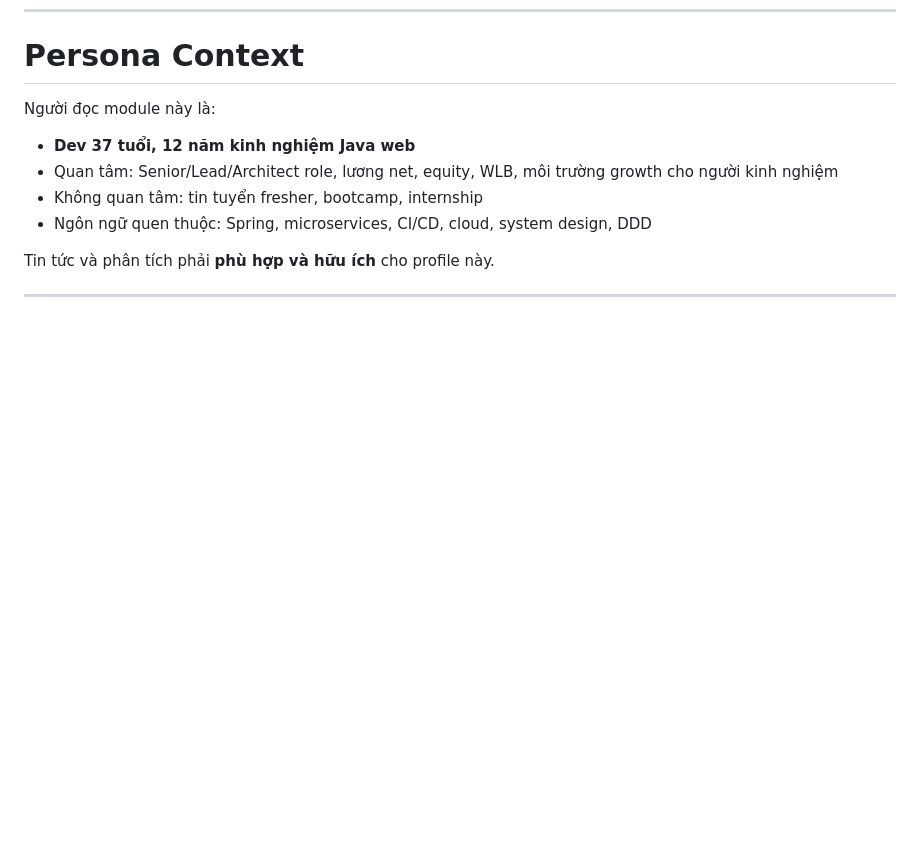
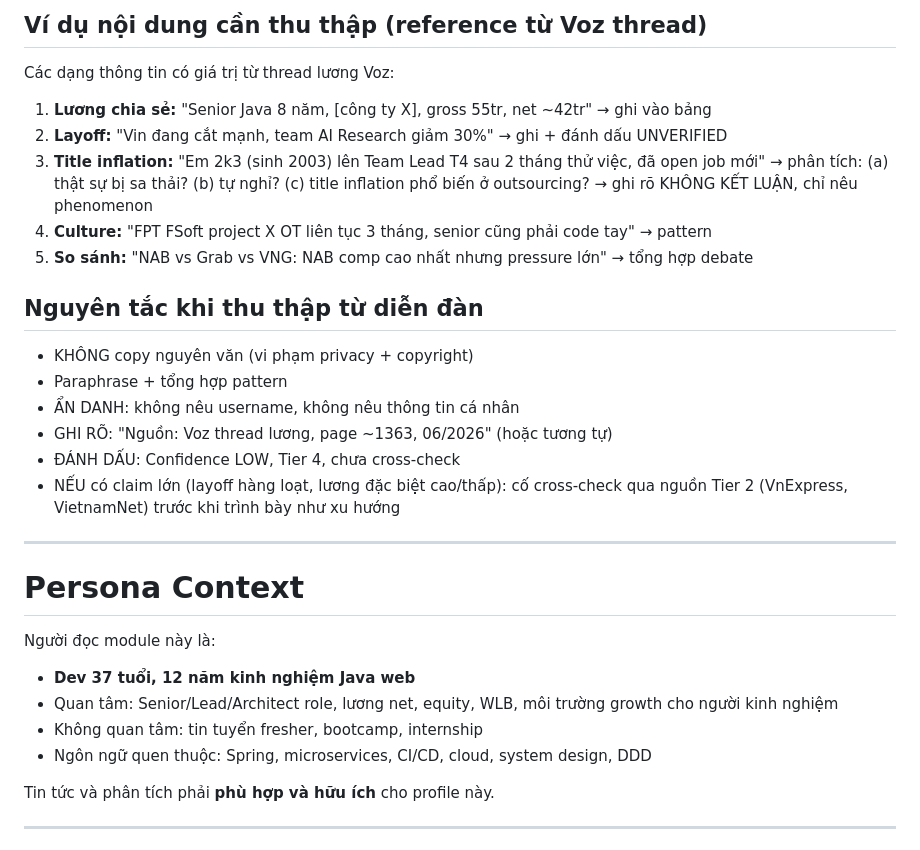
Before and after one commit to hiep49c/news-aggregator, a Markdown page: .kiro/rules/vn-senior-jobs.rules.md, the part around one of its changes. GitHub-like rendering; blank space fills up the shorter version.

Commit message:
rules: add detailed community review collection guide to vn-senior-jobs (Voz salary thread, ITviec, Glassdoor, FB groups, example patterns)

```diff
--- a/.kiro/rules/vn-senior-jobs.rules.md
+++ b/.kiro/rules/vn-senior-jobs.rules.md
@@ -109,3 +166,23 @@ Mỗi báo cáo PHẢI có:
+## Ví dụ nội dung cần thu thập (reference từ Voz thread)
+
+Các dạng thông tin có giá trị từ thread lương Voz:
+1. **Lương chia sẻ:** "Senior Java 8 năm, [công ty X], gross 55tr, net ~42tr" → ghi vào bảng
+2. **Layoff:** "Vin đang cắt mạnh, team AI Research giảm 30%" → ghi + đánh dấu UNVERIFIED
+3. **Title inflation:** "Em 2k3 (sinh 2003) lên Team Lead T4 sau 2 tháng thử việc, đã open job mới" → phân tích: (a) thật sự bị sa thải? (b) tự nghỉ? (c) title inflation phổ biến ở outsourcing? → ghi rõ KHÔNG KẾT LUẬN, chỉ nêu phenomenon
+4. **Culture:** "FPT FSoft project X OT liên tục 3 tháng, senior cũng phải code tay" → pattern
+5. **So sánh:** "NAB vs Grab vs VNG: NAB comp cao nhất nhưng pressure lớn" → tổng hợp debate
+
+## Nguyên tắc khi thu thập từ diễn đàn
+
+- KHÔNG copy nguyên văn (vi phạm privacy + copyright)
+- Paraphrase + tổng hợp pattern
+- ẨN DANH: không nêu username, không nêu thông tin cá nhân
+- GHI RÕ: "Nguồn: Voz thread lương, page ~1363, 06/2026" (hoặc tương tự)
+- ĐÁNH DẤU: Confidence LOW, Tier 4, chưa cross-check
+- NẾU có claim lớn (layoff hàng loạt, lương đặc biệt cao/thấp): cố cross-check qua nguồn Tier 2 (VnExpress, VietnamNet) trước khi trình bày như xu hướng
+
+---
+
 # Persona Context
 
 Người đọc module này là:
```
Also changed, not shown: other parts of .kiro/rules/vn-senior-jobs.rules.md (+57 -0 lines).
